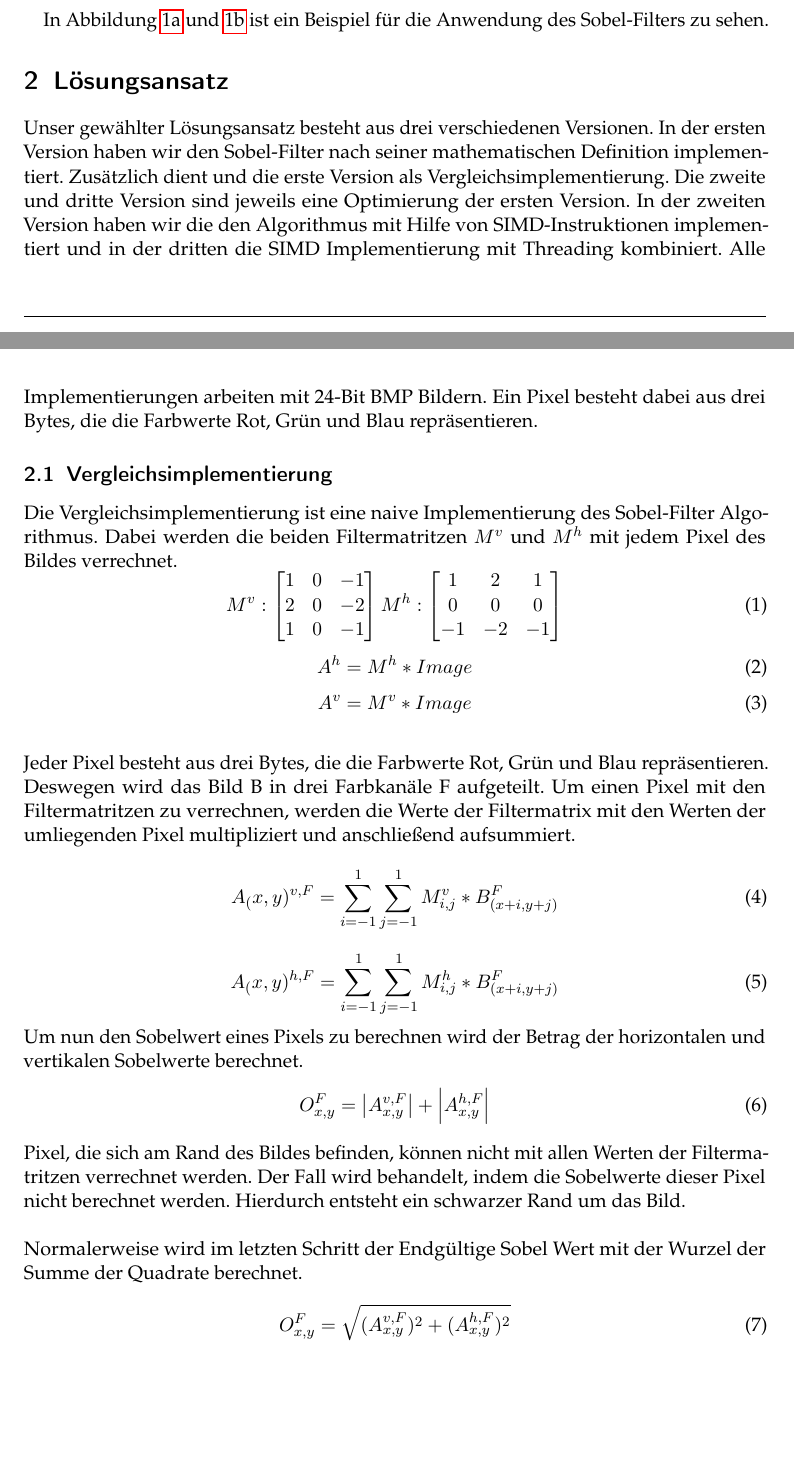
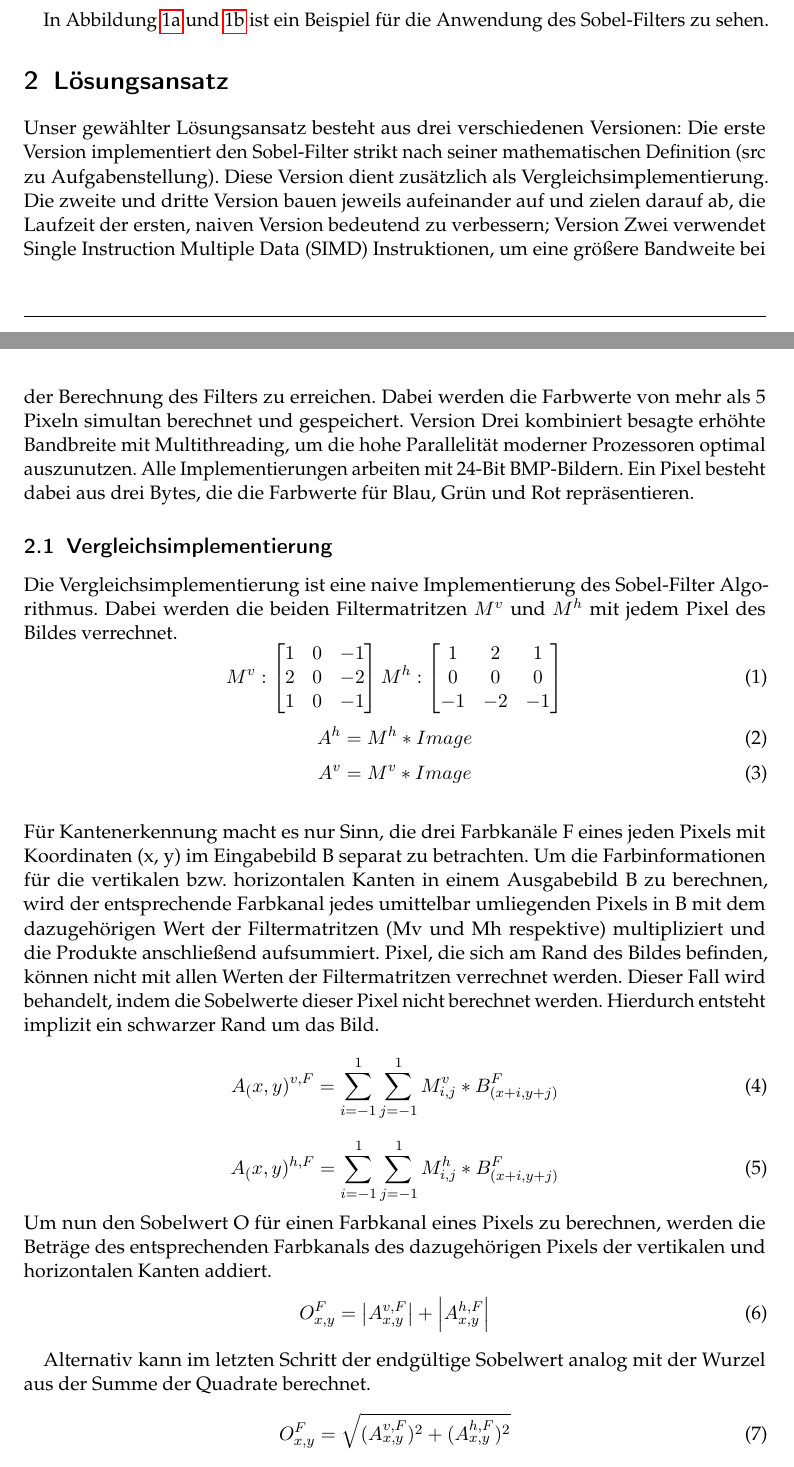
Before and after one commit to cato447/GRA_Teamprojekt, a LaTeX document (Ausarbeitung/Ausarbeitung.tex): two parts of pages 1 and 2 of 6, joined at a grey line, cut so that both start at the same text. Compiled offline with pdfLaTeX.

Commit message:
Textuelle Überarbeitungen und inhaltliche Aktualsieriungen

```diff
--- a/Ausarbeitung/Ausarbeitung.tex
+++ b/Ausarbeitung/Ausarbeitung.tex
@@ -42,12 +42,15 @@ In Abbildung \ref{fig:input-bild} und \ref{fig:output-bild} ist ein Beispiel fü
 
 \section{Lösungsansatz}
 
-Unser gewählter Lösungsansatz besteht aus drei verschiedenen Versionen.
-In der ersten Version haben wir den Sobel-Filter nach seiner mathematischen Definition implementiert.
-Zusätzlich dient und die erste Version als Vergleichsimplementierung.
-Die zweite und dritte Version sind jeweils eine Optimierung der ersten Version.
-In der zweiten Version haben wir die den Algorithmus mit Hilfe von SIMD-Instruktionen implementiert und in der dritten die SIMD Implementierung mit Threading kombiniert.
-Alle Implementierungen arbeiten mit 24-Bit BMP Bildern. Ein Pixel besteht dabei aus drei Bytes, die die Farbwerte Rot, Grün und Blau repräsentieren.
+Unser gewählter Lösungsansatz besteht aus drei verschiedenen Versionen:
+Die erste Version implementiert den Sobel-Filter strikt nach seiner mathematischen Definition (src zu Aufgabenstellung).
+Diese Version dient zusätzlich als Vergleichsimplementierung.
+Die zweite und dritte Version bauen jeweils aufeinander auf und zielen darauf ab, die Laufzeit der ersten, naiven Version bedeutend zu verbessern;
+Version Zwei verwendet Single Instruction Multiple Data (SIMD) Instruktionen, um eine größere Bandweite bei der Berechnung des Filters zu erreichen.
+Dabei werden die Farbwerte von mehr als 5 Pixeln simultan berechnet und gespeichert.
+Version Drei kombiniert besagte erhöhte Bandbreite mit Multithreading, um die hohe Parallelität moderner Prozessoren optimal auszunutzen.
+Alle Implementierungen arbeiten mit 24-Bit BMP-Bildern.
+Ein Pixel besteht dabei aus drei Bytes, die die Farbwerte für Blau, Grün und Rot repräsentieren.
 
 \subsection{Vergleichsimplementierung}
 \label{sec:vergleichsimplementierung}
@@ -73,25 +76,26 @@ Dabei werden die beiden Filtermatritzen $M^{v}$ und $M^{h}$ mit jedem Pixel des
 \begin{equation}
     A^{v} = M^{v} * Image
 \end{equation} \\
-Jeder Pixel besteht aus drei Bytes, die die Farbwerte Rot, Grün und Blau repräsentieren.
-Deswegen wird das Bild B in drei Farbkanäle F aufgeteilt.
-Um einen Pixel mit den Filtermatritzen zu verrechnen, werden die Werte der Filtermatrix mit den Werten der umliegenden Pixel multipliziert und anschließend aufsummiert.
+Für Kantenerkennung macht es nur Sinn, die drei Farbkanäle F eines jeden Pixels mit Koordinaten (x, y) im Eingabebild B separat zu betrachten.
+Um die Farbinformationen für die vertikalen bzw. horizontalen Kanten in einem Ausgabebild B zu berechnen, wird der entsprechende Farbkanal jedes umittelbar umliegenden Pixels in B mit dem dazugehörigen Wert der Filtermatritzen (Mv und Mh respektive) multipliziert und die Produkte anschließend aufsummiert.
+Pixel, die sich am Rand des Bildes befinden, können nicht mit allen Werten der Filtermatritzen verrechnet werden.
+Dieser Fall wird behandelt, indem die Sobelwerte dieser Pixel nicht berechnet werden.
+Hierdurch entsteht implizit ein schwarzer Rand um das Bild.
 \begin{equation}
     A_(x,y)^{v,F} = \sum_{i=-1}^{1} \sum_{j=-1}^{1} M^{v}_{i,j} * B_{(x+i,y+j)}^{F}
 \end{equation}
 \begin{equation}
     A_(x,y)^{h,F} = \sum_{i=-1}^{1} \sum_{j=-1}^{1} M^{h}_{i,j} * B_{(x+i,y+j)}^{F}
 \end{equation}
-Um nun den Sobelwert eines Pixels zu berechnen wird der Betrag der horizontalen und vertikalen Sobelwerte berechnet.
+Um nun den Sobelwert O für einen Farbkanal eines Pixels zu berechnen, werden die Beträge des entsprechenden Farbkanals des dazugehörigen Pixels der vertikalen und horizontalen Kanten addiert.
 \begin{equation}
     O^{F}_{x,y} = \left | A^{v,F}_{x,y} \right | + \left | A^{h,F}_{x,y} \right |
     \label{eq:betrag}
 \end{equation}
-Pixel, die sich am Rand des Bildes befinden, können nicht mit allen Werten der Filtermatritzen verrechnet werden.
-Der Fall wird behandelt, indem die Sobelwerte dieser Pixel nicht berechnet werden. Hierdurch entsteht ein schwarzer Rand um das Bild.
+
 \label{sec:rand}
 \\\\
-Normalerweise wird im letzten Schritt der Endgültige Sobel Wert mit der Wurzel der Summe der Quadrate berechnet.
+Alternativ kann im letzten Schritt der endgültige Sobelwert analog mit der Wurzel aus der Summe der Quadrate berechnet.
 \begin{equation}
     O^{F}_{x,y} = \sqrt{(A^{v,F}_{x,y})^2 + (A^{h,F}_{x,y})^2}
     \label{eq:wurzel}
```
Also changed, not shown: Ausarbeitung/Ausarbeitung.tex (42 more changed lines).
